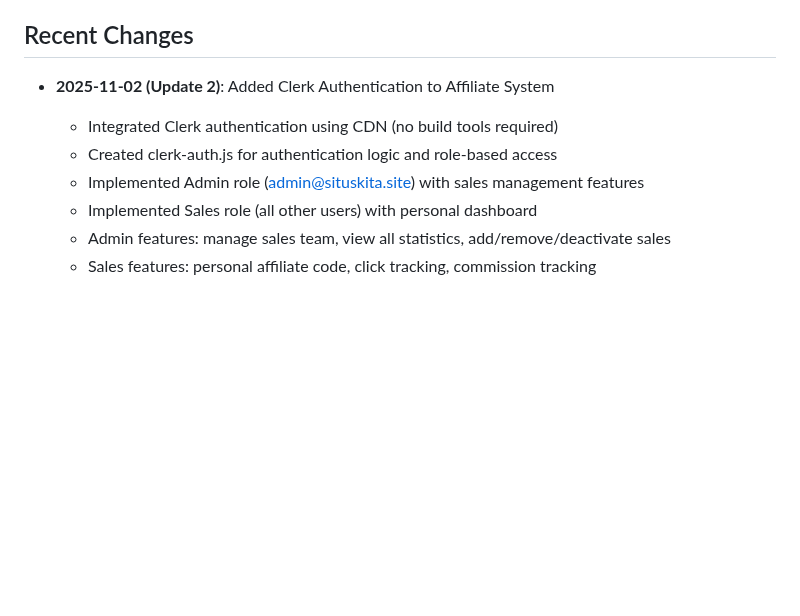
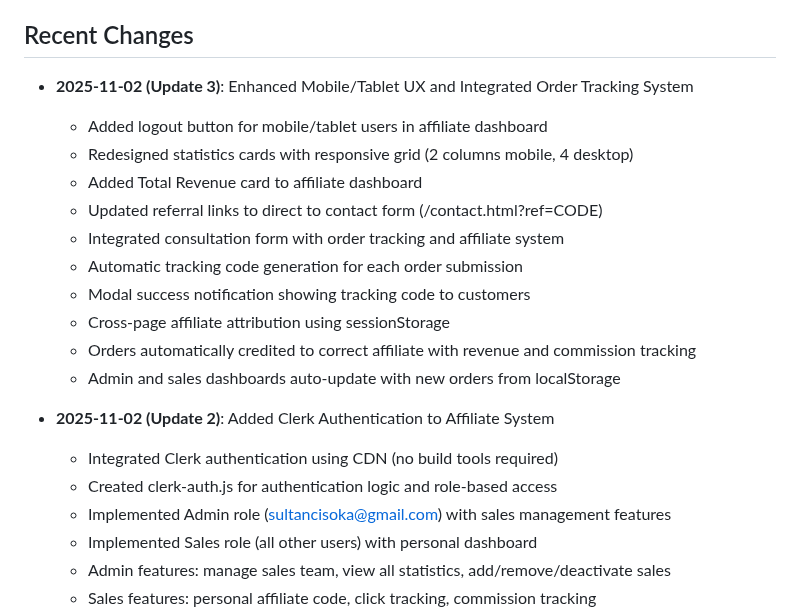
Before and after one commit to Ind527/jasapembuatanwebsite, a Markdown page: replit.md, the part around the change. Rendered like a GitHub page; blank space fills up the shorter version.

Commit message:
Enhance mobile/tablet design and add order tracking features
Update mobile/tablet UI for sales and admin dashboards, adding a logout button, improving statistics display, and implementing a comprehensive order tracking system with automatic code generation and affiliate attribution.

Replit-Commit-Author: Agent
Replit-Commit-Session-Id: 1b166656-a4ac-4192-9dc0-122571521608
Replit-Commit-Checkpoint-Type: full_checkpoint
Replit-Commit-Event-Id: ac956671-a87a-4396-aa2a-07ab062affbf
Replit-Commit-Screenshot-Url: https://storage.googleapis.com/screenshot-production-us-central1/2d6cdee7-9bc9-43a4-a909-f0546f535fec/1b166656-a4ac-4192-9dc0-122571521608/81DYoOc

```diff
--- a/replit.md
+++ b/replit.md
@@ -40,10 +40,22 @@ Static HTML website for SitusKita, a professional web development services compa
 - **Cache Control**: Disabled to ensure latest changes are visible
 
 ## Recent Changes
+- **2025-11-02 (Update 3)**: Enhanced Mobile/Tablet UX and Integrated Order Tracking System
+  - Added logout button for mobile/tablet users in affiliate dashboard
+  - Redesigned statistics cards with responsive grid (2 columns mobile, 4 desktop)
+  - Added Total Revenue card to affiliate dashboard
+  - Updated referral links to direct to contact form (/contact.html?ref=CODE)
+  - Integrated consultation form with order tracking and affiliate system
+  - Automatic tracking code generation for each order submission
+  - Modal success notification showing tracking code to customers
+  - Cross-page affiliate attribution using sessionStorage
+  - Orders automatically credited to correct affiliate with revenue and commission tracking
+  - Admin and sales dashboards auto-update with new orders from localStorage
+
 - **2025-11-02 (Update 2)**: Added Clerk Authentication to Affiliate System
   - Integrated Clerk authentication using CDN (no build tools required)
   - Created clerk-auth.js for authentication logic and role-based access
-  - Implemented Admin role (admin@situskita.site) with sales management features
+  - Implemented Admin role (sultancisoka@gmail.com) with sales management features
   - Implemented Sales role (all other users) with personal dashboard
   - Admin features: manage sales team, view all statistics, add/remove/deactivate sales
   - Sales features: personal affiliate code, click tracking, commission tracking
```
